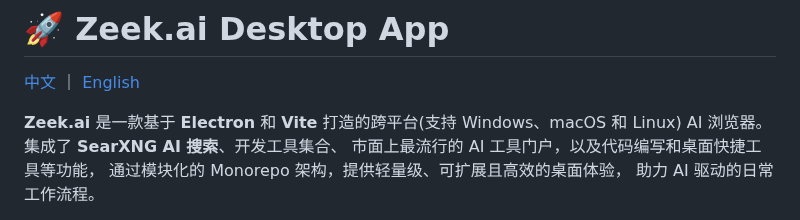
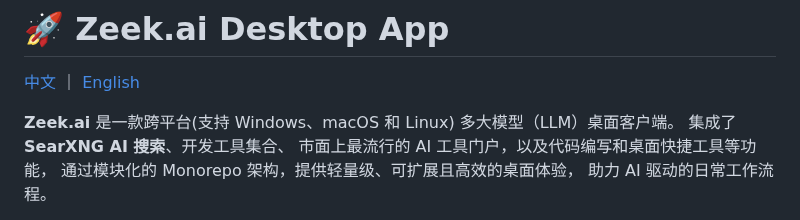
Before and after one commit to zeeklog/zeek.ai, a Markdown page: Readme.CN.md, the part around one of its changes. Rendered like a GitHub page.

```diff
--- a/Readme.CN.md
+++ b/Readme.CN.md
@@ -4,8 +4,7 @@
 [中文](https://github.com/zeeklog/zeek.ai/blob/master/Readme.CN.md) ｜ [English](https://github.com/zeeklog/zeek.ai/blob/master/Readme.md)
 
 
-**Zeek.ai** 是一款基于 **Electron** 和 **Vite**
-打造的跨平台(支持 Windows、macOS 和 Linux) AI 浏览器。
+**Zeek.ai** 是一款跨平台(支持 Windows、macOS 和 Linux) 多大模型（LLM）桌面客户端。
 集成了 **SearXNG AI 搜索**、开发工具集合、
 市面上最流行的 AI 工具门户，以及代码编写和桌面快捷工具等功能，
 通过模块化的 Monorepo 架构，提供轻量级、可扩展且高效的桌面体验，
```
Also changed, not shown: other parts of Readme.CN.md (+8 -0 lines).
